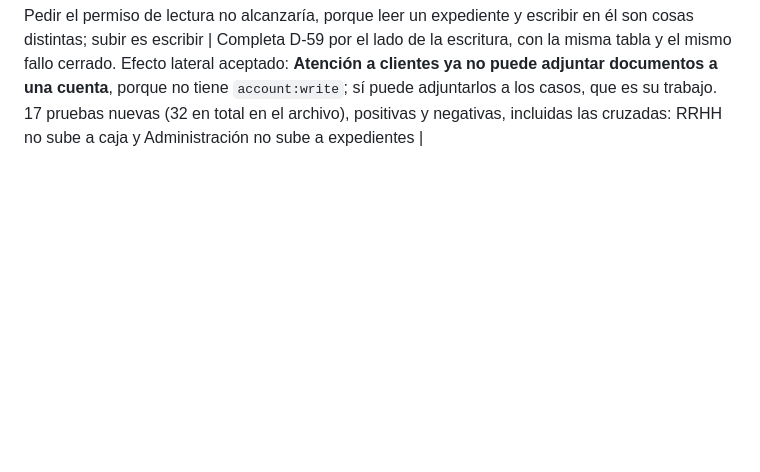
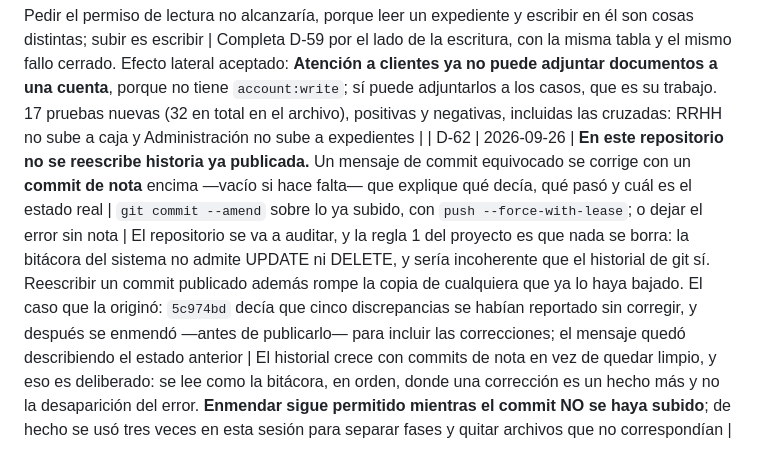
Before and after one commit to erimaan13-cmd/lahuerta-crm, a Markdown page: docs/DECISION_LOG.md, the part around the change. Drawn GitHub-style; blank space fills up the shorter version.

Commit message:
D-62: no se reescribe historia publicada; los errores de mensaje se anotan
Un mensaje de commit equivocado se corrige con un commit de nota encima
--vacío si hace falta-- y no con un amend sobre lo ya subido.

El porqué es de coherencia: la regla 1 del proyecto es que nada se borra,
la bitácora del sistema no admite UPDATE ni DELETE, y sería contradictorio
que el historial de git sí. Además el repositorio se va a auditar, y
reescribir un commit publicado rompe la copia de quien ya lo bajó.

Consecuencia aceptada: el historial crece con commits de nota en vez de
quedar limpio. Se lee como la bitácora, en orden, donde una corrección es
un hecho más y no la desaparición del error.

Enmendar sigue permitido mientras el commit no se haya subido. Se usó tres
veces en esta sesión para separar fases y para quitar archivos que no
correspondían al commit.

Co-Authored-By: Claude Opus 5 (1M context) <noreply@anthropic.com>

```diff
--- a/docs/DECISION_LOG.md
+++ b/docs/DECISION_LOG.md
@@ -66,3 +66,4 @@ Formato: ID · fecha · decisión · alternativas · justificación · consecuen
 | D-59 | 2026-09-26 | **Un adjunto hereda la reserva del módulo dueño**: tabla `entity_type` → permiso de lectura aplicada en la descarga, en la API y en el listado de documentos. `employee` y `employment_contract` exigen `hr:read`; `petty_cash` exige `pettycash:read`; los demás, el permiso de lectura de su módulo; un tipo desconocido falla cerrado y solo lo ve el administrador | Dejar `dashboard:read` como estaba; o crear un permiso único de "documentos delicados" | Bastaba `dashboard:read` —que tienen los diez roles— para descargar cualquier documento: **comprobado que el rol `lectura`, con 403 en `/caja`, descargaba el comprobante de caja chica con 200**, y que `/documentos` le listaba los documentos de RRHH y de caja con sus nombres sin adivinar ningún identificador. Contradecía la regla 4c del proyecto y la decisión D-40. Un permiso único de "documentos delicados" habría dado a RRHH acceso a los comprobantes de caja y viceversa: la reserva es por módulo, no un nivel general | El listado completo **filtra** en vez de dar 403, para que la pestaña Documentos siga sirviendo a los ocho roles que no ven personal ni caja; pedir explícitamente un tipo reservado (`?entity_type=employee`) sí da 403. 15 pruebas nuevas en `tests/test_documentos_permisos.py` fijan el comportamiento, incluidas las positivas (RRHH sí baja el expediente, Administración sí el comprobante) para que el arreglo no sea "negarlo todo". Queda pendiente el lado de la subida: ver SEC-2 |
 | D-60 | 2026-09-26 | **Silenciar un aviso debe exigir permiso de escritura en el módulo del aviso**, no solo poder verlos. DECIDIDO, NO IMPLEMENTADO todavía | Dejarlo como está (basta `notification:read`); o restringirlo al administrador | Hoy silenciar y marcar leído exigen solo `notification:read`, que tienen los diez roles: **comprobado que el rol `lectura` silenció un aviso 30 días y la fila quedó escrita**. El código lo hacía a propósito ("silenciar es decisión del área") y ese razonamiento es correcto para el área dueña, pero un usuario de consulta no debería poder apagar una alerta de lote por caducar. Restringirlo al administrador sería el otro extremo: obligaría al dueño a silenciar avisos de almacén | Pendiente en el backlog como UI-4. Cuando se implemente, silenciar un aviso de lote pedirá `inventory:write`, uno de contrato `hr:write`, y así |
 | D-61 | 2026-09-26 | **Subir un adjunto exige el permiso de ESCRITURA del módulo dueño**, además de `attachment:write`: `employee` y `employment_contract` piden `hr:write`; `petty_cash`, `pettycash:write`; y así con los demás. Tipo desconocido falla cerrado y solo lo pasa el administrador | Dejar solo `attachment:write`, que tienen nueve de los diez roles; o pedir el permiso de lectura en lugar del de escritura | Que alguien de Almacén pueda plantar un documento en el expediente de un empleado es un problema de **integridad**, no menor que el de lectura: **quien lo vea en RRHH va a suponer que lo puso RRHH**. Pedir el permiso de lectura no alcanzaría, porque leer un expediente y escribir en él son cosas distintas; subir es escribir | Completa D-59 por el lado de la escritura, con la misma tabla y el mismo fallo cerrado. Efecto lateral aceptado: **Atención a clientes ya no puede adjuntar documentos a una cuenta**, porque no tiene `account:write`; sí puede adjuntarlos a los casos, que es su trabajo. 17 pruebas nuevas (32 en total en el archivo), positivas y negativas, incluidas las cruzadas: RRHH no sube a caja y Administración no sube a expedientes |
+| D-62 | 2026-09-26 | **En este repositorio no se reescribe historia ya publicada.** Un mensaje de commit equivocado se corrige con un **commit de nota** encima —vacío si hace falta— que explique qué decía, qué pasó y cuál es el estado real | `git commit --amend` sobre lo ya subido, con `push --force-with-lease`; o dejar el error sin nota | El repositorio se va a auditar, y la regla 1 del proyecto es que nada se borra: la bitácora del sistema no admite UPDATE ni DELETE, y sería incoherente que el historial de git sí. Reescribir un commit publicado además rompe la copia de cualquiera que ya lo haya bajado. El caso que la originó: `5c974bd` decía que cinco discrepancias se habían reportado sin corregir, y después se enmendó —antes de publicarlo— para incluir las correcciones; el mensaje quedó describiendo el estado anterior | El historial crece con commits de nota en vez de quedar limpio, y eso es deliberado: se lee como la bitácora, en orden, donde una corrección es un hecho más y no la desaparición del error. **Enmendar sigue permitido mientras el commit NO se haya subido**; de hecho se usó tres veces en esta sesión para separar fases y quitar archivos que no correspondían |
```
